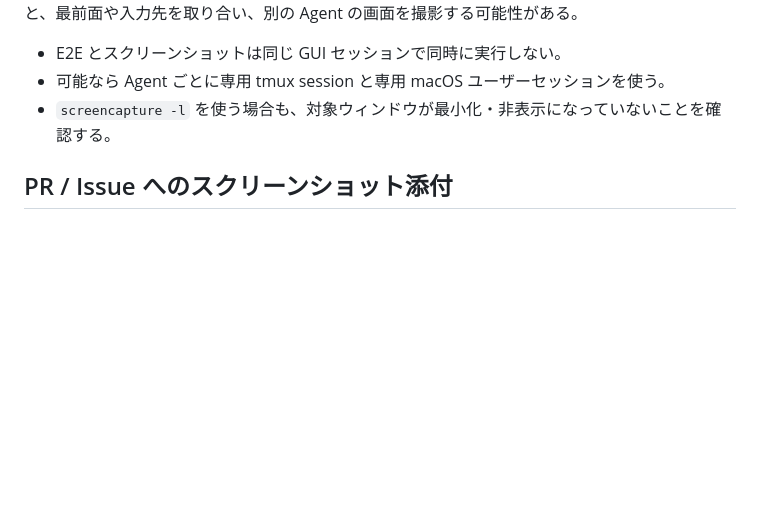
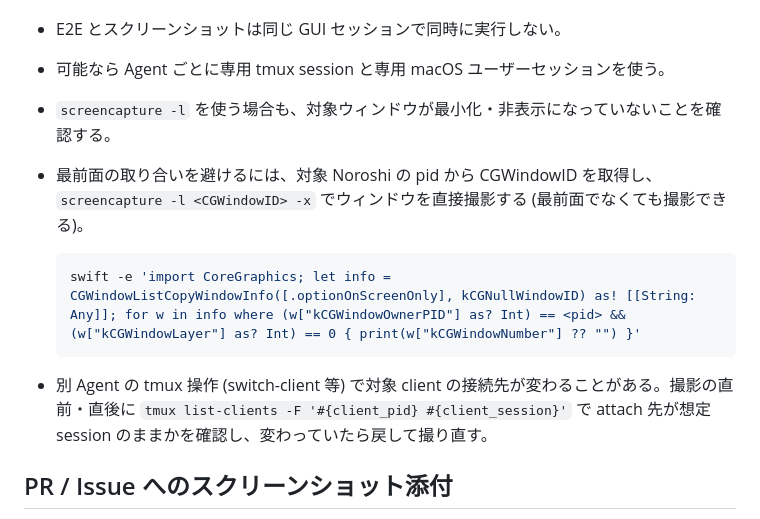
Before and after one commit to bannzai/notification-tmux, a Markdown page: E2E.md, the part around the change. Drawn GitHub-style; blank space fills up the shorter version.

Commit message:
E2E: 並列実行時に CGWindowID 直接指定で撮影し attach 先を前後確認する手順を追記する

````diff
--- a/E2E.md
+++ b/E2E.md
@@ -51,6 +51,13 @@ worktree が分かれていても、Agent 間で macOS の GUI セッション
 - E2E とスクリーンショットは同じ GUI セッションで同時に実行しない。
 - 可能なら Agent ごとに専用 tmux session と専用 macOS ユーザーセッションを使う。
 - `screencapture -l` を使う場合も、対象ウィンドウが最小化・非表示になっていないことを確認する。
+- 最前面の取り合いを避けるには、対象 Noroshi の pid から CGWindowID を取得し、`screencapture -l <CGWindowID> -x` でウィンドウを直接撮影する (最前面でなくても撮影できる)。
+
+  ```sh
+  swift -e 'import CoreGraphics; let info = CGWindowListCopyWindowInfo([.optionOnScreenOnly], kCGNullWindowID) as! [[String: Any]]; for w in info where (w["kCGWindowOwnerPID"] as? Int) == <pid> && (w["kCGWindowLayer"] as? Int) == 0 { print(w["kCGWindowNumber"] ?? "") }'
+  ```
+
+- 別 Agent の tmux 操作 (switch-client 等) で対象 client の接続先が変わることがある。撮影の直前・直後に `tmux list-clients -F '#{client_pid} #{client_session}'` で attach 先が想定 session のままかを確認し、変わっていたら戻して撮り直す。
 
 ## PR / Issue へのスクリーンショット添付
 
````
